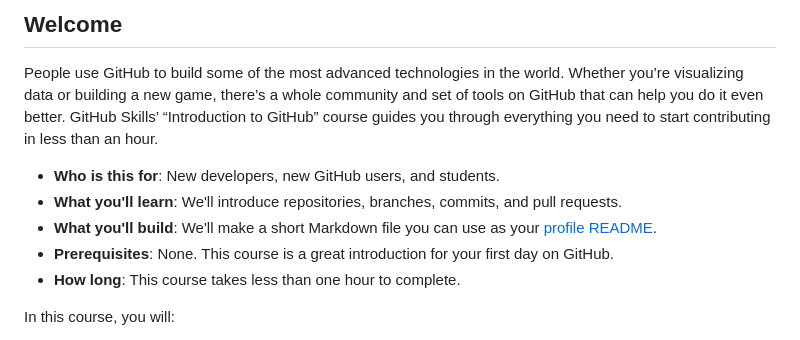
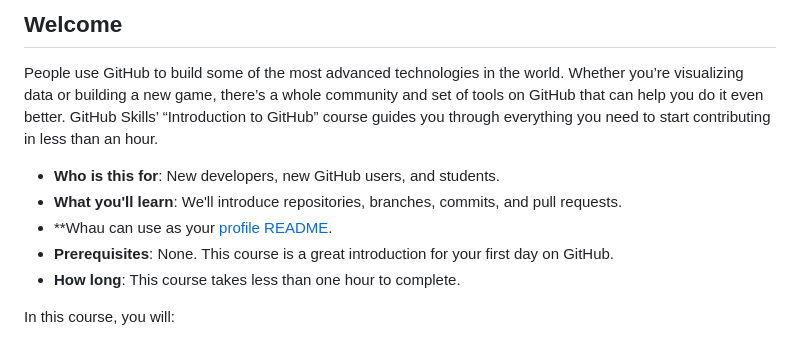
Before and after one commit to skills/introduction-to-github, a Markdown page: README.md, the part around the change. GitHub-like rendering.

```diff
--- a/README.md
+++ b/README.md
@@ -6,7 +6,6 @@
   In your repository settings: enable template repository, add your 1280×640 social image, auto delete head branches.
   Add your open source license, GitHub uses MIT license.
 -->
-
 # Introduction to GitHub
 
 _Get started using GitHub in less than an hour._
@@ -25,7 +24,7 @@ People use GitHub to build some of the most advanced technologies in the world.
 
 - **Who is this for**: New developers, new GitHub users, and students.
 - **What you'll learn**: We'll introduce repositories, branches, commits, and pull requests.
-- **What you'll build**: We'll make a short Markdown file you can use as your [profile README](https://docs.github.com/account-and-profile/setting-up-and-managing-your-github-profile/customizing-your-profile/managing-your-profile-readme).
+- **Whau can use as your [profile README](https://docs.github.com/account-and-profile/setting-up-and-managing-your-github-profile/customizing-your-profile/managing-your-profile-readme).
 - **Prerequisites**: None. This course is a great introduction for your first day on GitHub.
 - **How long**: This course takes less than one hour to complete.
 
```
